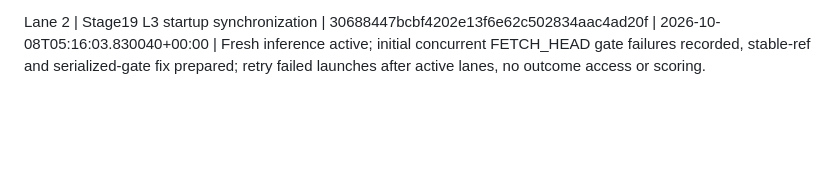
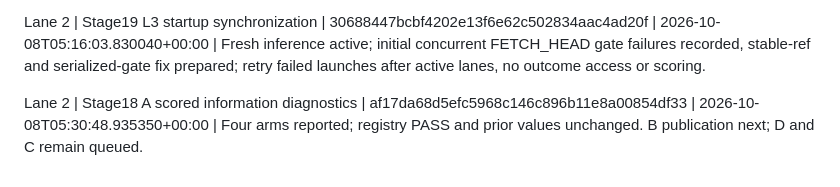
Before and after one commit to nivatechnologies/horizons-paper, a Markdown page: aspen/determinacy/ACD_PIPELINE_STATUS.md, the part around the change. GitHub-like rendering; blank space fills up the shorter version.

Commit message:
Record Stage 18 A publication status

```diff
--- a/aspen/determinacy/ACD_PIPELINE_STATUS.md
+++ b/aspen/determinacy/ACD_PIPELINE_STATUS.md
@@ -50,3 +50,5 @@ Lane 3 | Stage16 CNN-noF-seed4 confirmation scoring | 20ab23d99e87bc7a54df09095f
 Lane 2 | Stage19 L3 inference adapter | a13fbae832034f39916d6d161b90ef9ea48bddd1 | 2026-10-08T05:13:18.689267+00:00 | Committed seed checkpoint adapter prepared; unchanged Part2 inference; launch only after push, outcomes and scoring withheld until all inference complete.
 
 Lane 2 | Stage19 L3 startup synchronization | 30688447bcbf4202e13f6e62c502834aac4ad20f | 2026-10-08T05:16:03.830040+00:00 | Fresh inference active; initial concurrent FETCH_HEAD gate failures recorded, stable-ref and serialized-gate fix prepared; retry failed launches after active lanes, no outcome access or scoring.
+
+Lane 2 | Stage18 A scored information diagnostics | af17da68d5efc5968c146c896b11e8a00854df33 | 2026-10-08T05:30:48.935350+00:00 | Four arms reported; registry PASS and prior values unchanged. B publication next; D and C remain queued.
```
